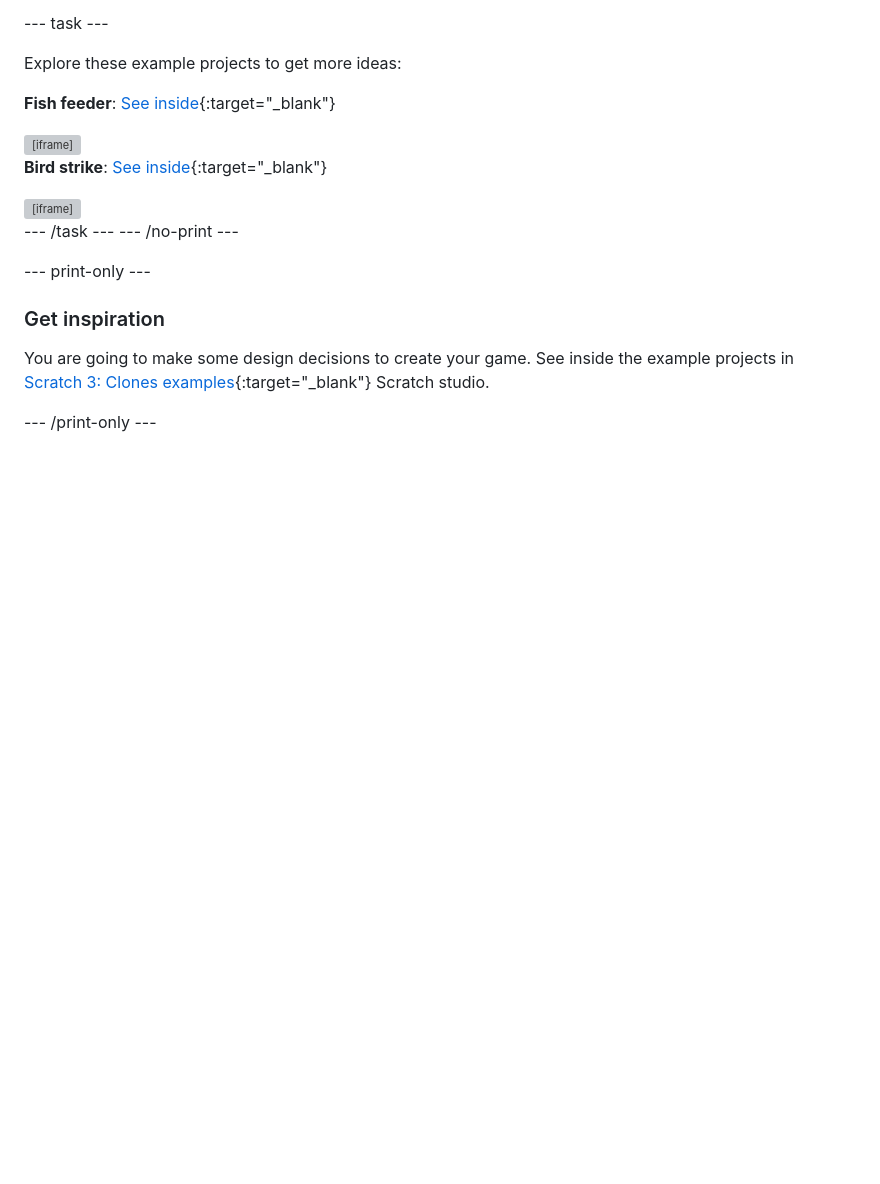
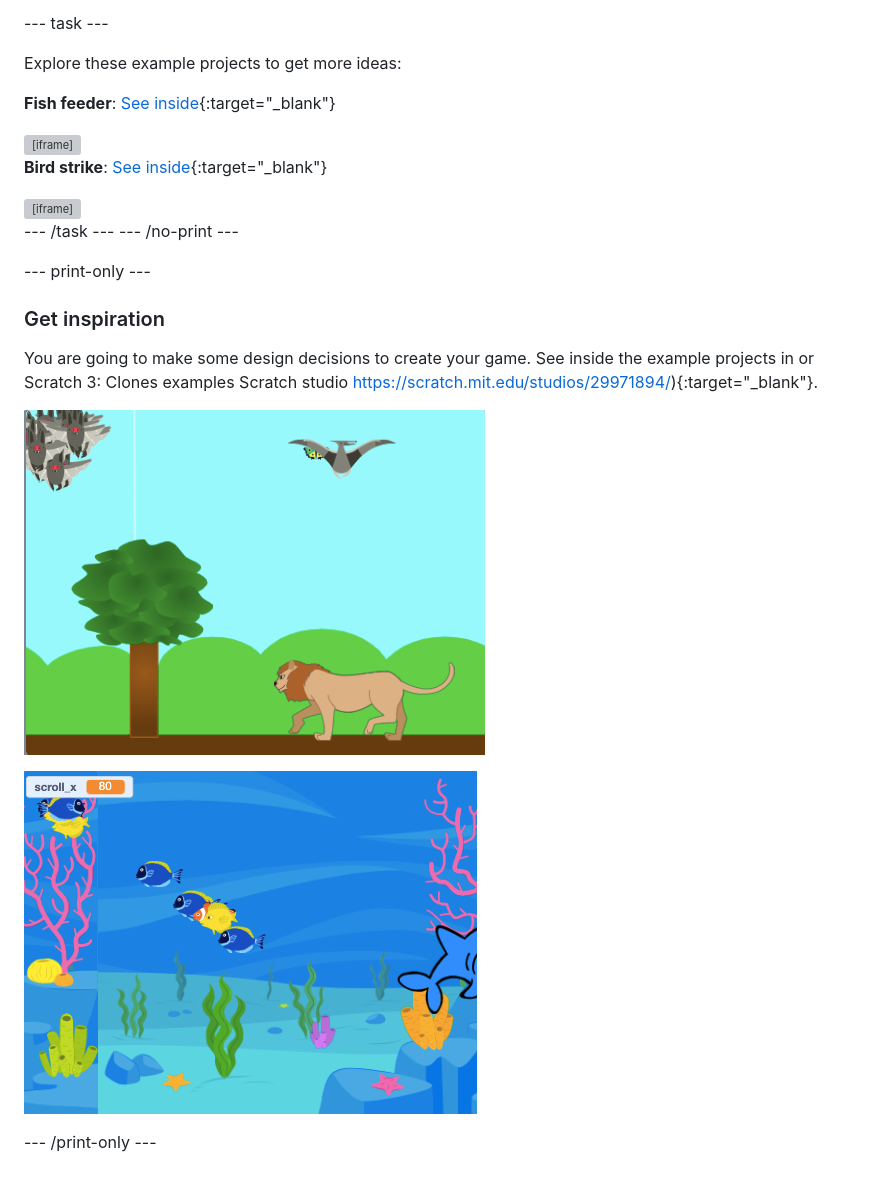
Before and after one commit to raspberrypilearning/swarms-schools-flocks, a Markdown page: en/step_1.md, the part around the change. GitHub-like rendering; pictures changed too: en/images/swarms_bats.png (added), en/images/swarms_fish.png (added); blank space fills up the shorter version; grey boxes are pictures that could not be loaded.

```diff
--- a/en/step_1.md
+++ b/en/step_1.md
@@ -59,6 +59,10 @@ Explore these example projects to get more ideas:
 
 ### Get inspiration
 
-You are going to make some design decisions to create your game. See inside the example projects in [Scratch 3: Clones examples](https://scratch.mit.edu/studios/29971894/){:target="_blank"} Scratch studio.
+You are going to make some design decisions to create your game. See inside the example projects in or Scratch 3: Clones examples Scratch studio https://scratch.mit.edu/studios/29971894/){:target="_blank"}.
+
+![Example of the swarms, schools and flocks project](images/swarms_bats.png)
+
+![Example of the fish feeder project](images/swarms_fish.png)
 
 --- /print-only ---
```
Also changed, not shown: en/step_3.md (+2 -2 lines), en/step_9.md (+2 -2 lines), en/images/music_maker.png (added).
